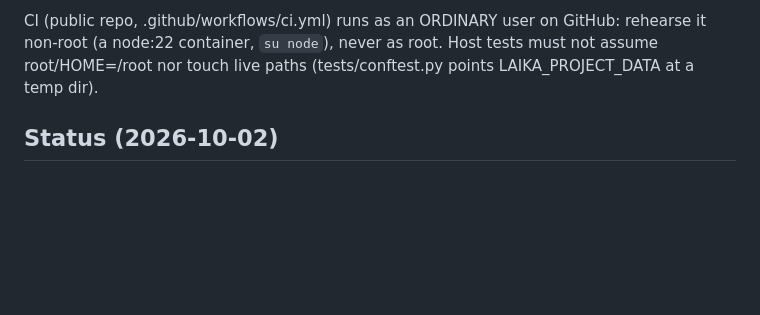
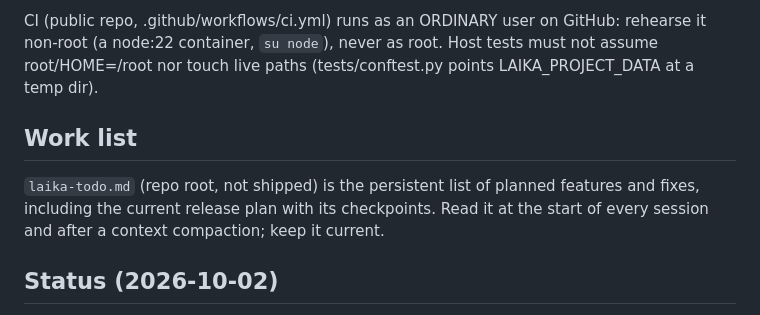
Before and after one commit to plombly/Sids-ai-control-center, a Markdown page: CLAUDE.md, the part around the change. GitHub-like rendering; blank space fills up the shorter version.

Commit message:
CLAUDE.md: point at laika-todo.md
Co-Authored-By: Claude Opus 5.5 <noreply@anthropic.com>

```diff
--- a/CLAUDE.md
+++ b/CLAUDE.md
@@ -615,6 +615,13 @@ GitHub: rehearse it non-root (a node:22 container, `su node`), never as
 root. Host tests must not assume root/HOME=/root nor touch live paths
 (tests/conftest.py points LAIKA_PROJECT_DATA at a temp dir).
 
+## Work list
+
+`laika-todo.md` (repo root, not shipped) is the persistent list of planned
+features and fixes, including the current release plan with its
+checkpoints. Read it at the start of every session and after a context
+compaction; keep it current.
+
 ## Status (2026-10-02)
 
 v1.0 checkpoints CP1-CP9 are done (see the sections above) and LAIka
```
